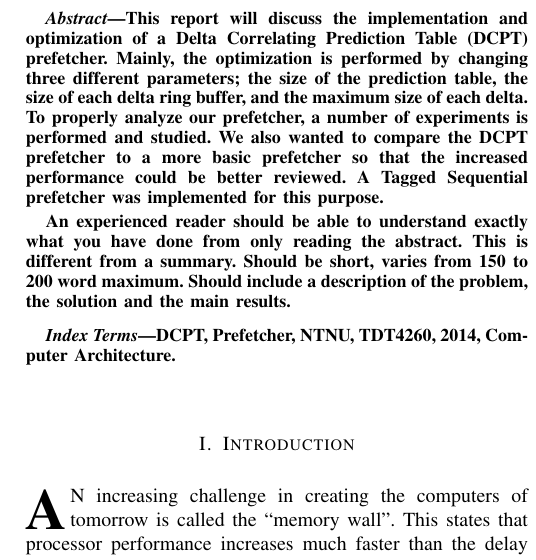
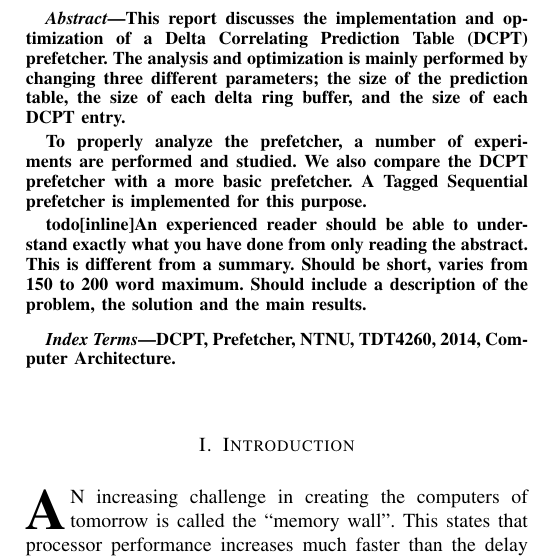
Before and after one commit to x10an14/tdt4260Group, a LaTeX paper (report/report.tex, which reads report/abstract.tex): part of one column of page 1 of 2, cut so that both start at the same text. Compiled offline with pdfLaTeX.

Commit message:
Updated Abstract according to Nico's feedback.

```diff
--- a/report/abstract.tex
+++ b/report/abstract.tex
@@ -1,17 +1,17 @@
 \begin{abstract}
 
-This report will discuss the implementation and optimization of a Delta
-Correlating Prediction Table (DCPT) prefetcher. Mainly, the optimization is
+This report discusses the implementation and optimization of a Delta Correlating
+Prediction Table (DCPT) prefetcher. The analysis and optimization is mainly
 performed by changing three different parameters; the size of the prediction
-table, the size of each delta ring buffer, and the maximum size of each delta.
-To properly analyze our prefetcher, a number of experiments is performed and
-studied. We also wanted to compare the DCPT prefetcher to a more basic
-prefetcher so that the increased performance could be better reviewed. A Tagged
-Sequential prefetcher was implemented for this purpose.
+table, the size of each delta ring buffer, and the size of each DCPT entry.
 
-An experienced reader should be able to understand exactly what you have done
-from only reading the abstract. This is different from a summary. Should be
-short, varies from 150 to 200 word maximum. Should include a description of the
-problem, the solution and the main results.
+To properly analyze the prefetcher, a number of experiments are performed and
+studied. We also compare the DCPT prefetcher with a more basic prefetcher. A
+Tagged Sequential prefetcher is implemented for this purpose.
+
+todo[inline]{An experienced reader should be able to understand exactly what you
+have done from only reading the abstract. This is different from a summary.
+Should be short, varies from 150 to 200 word maximum. Should include a
+description of the problem, the solution and the main results.}
 
 \end{abstract}
```
